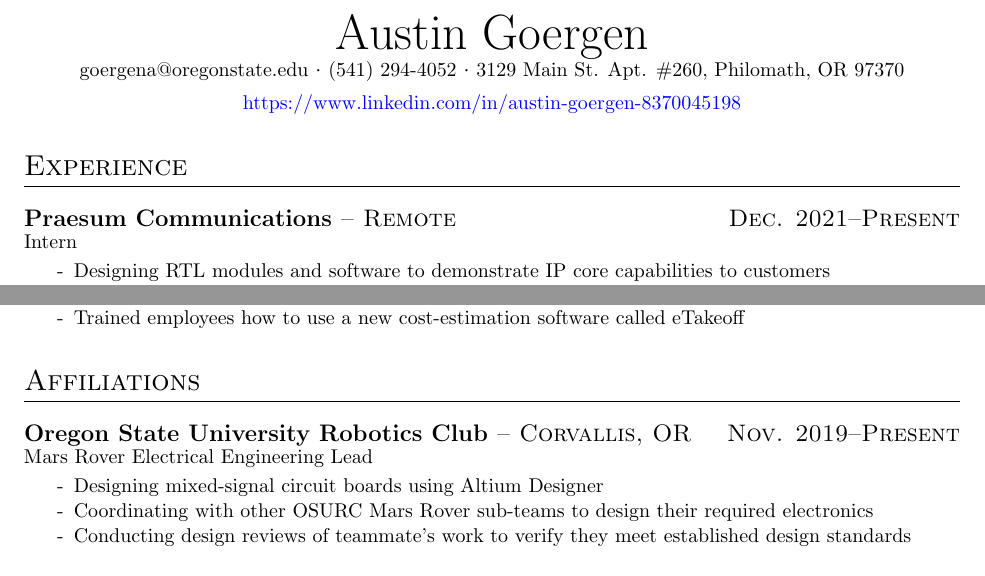
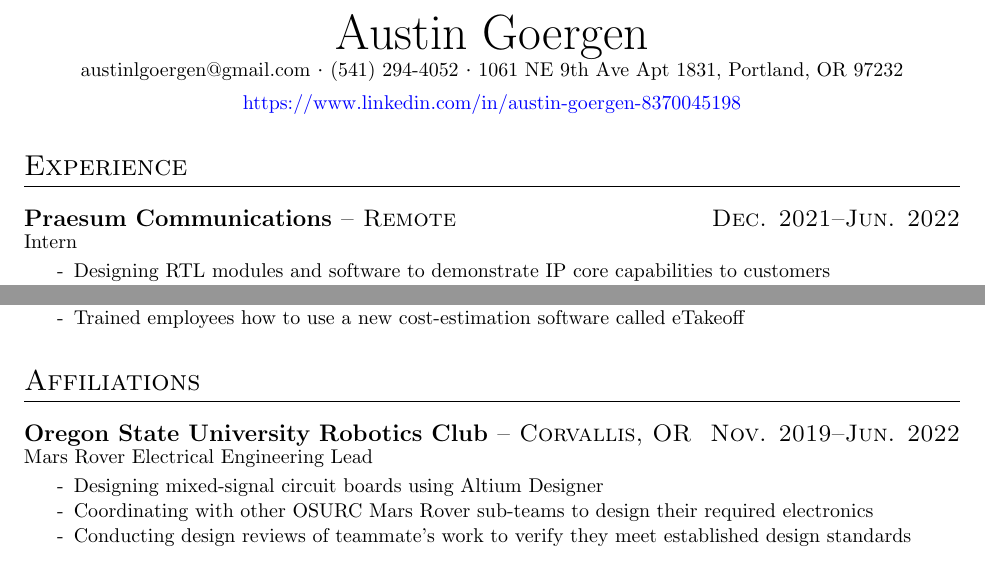
Before and after one commit to LongDouble/resume, a LaTeX CV (main.tex): two parts of the page, joined at a grey line, cut so that both start at the same text. Compiled offline with pdfLaTeX.

Commit message:
Updated address and dates

```diff
--- a/main.tex
+++ b/main.tex
@@ -6,9 +6,9 @@
 \name{Austin Goergen}
 
 \contact
-{goergena@oregonstate.edu}
+{austinlgoergen@gmail.com}
 {(541) 294-4052}
-{3129 Main St. Apt. \#260, Philomath, OR 97370}
+{1061 NE 9th Ave Apt 1831, Portland, OR 97232}
 
 \vspace{-0.5em}
 
@@ -18,7 +18,7 @@
 
 \section{Experience}
 
-\datedsubsection{\textbf{Praesum Communications} -- Remote}{Dec. 2021--Present}
+\datedsubsection{\textbf{Praesum Communications} -- Remote}{Dec. 2021--Jun. 2022}
 \vspace{-0.75em}
 Intern
 \workitems
@@ -45,7 +45,7 @@
 
 \section{Affiliations}
 
-\datedsubsection{\textbf{Oregon State University Robotics Club} -- Corvallis, OR}{Nov. 2019--Present}
+\datedsubsection{\textbf{Oregon State University Robotics Club} -- Corvallis, OR}{Nov. 2019--Jun. 2022}
 \vspace{-0.75em}
 Mars Rover Electrical Engineering Lead
 \workitems
```
Also changed, not shown: main.tex (2 more changed lines).
